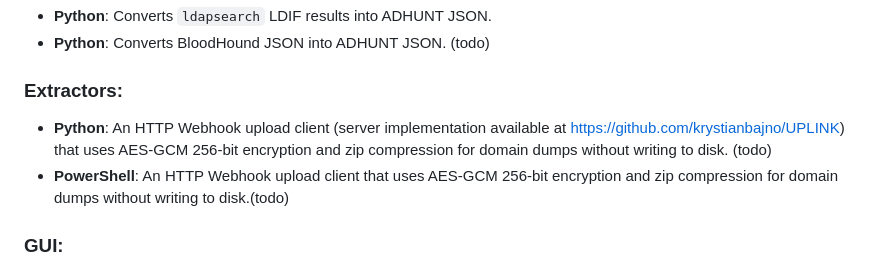
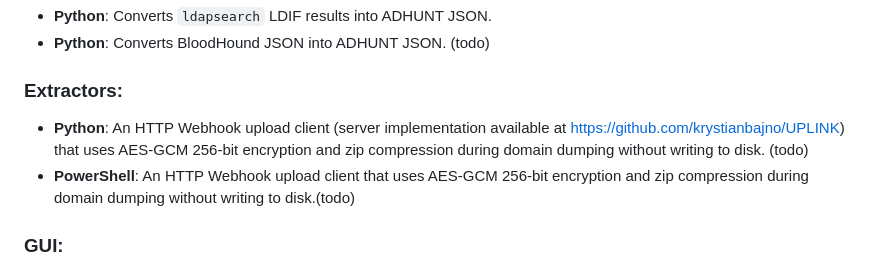
Before and after one commit to krystianbajno/adhunt, a Markdown page: README.md, the part around the change. GitHub-like rendering.

Commit message:
UPLINK todo

```diff
--- a/README.md
+++ b/README.md
@@ -12,8 +12,8 @@
 - **Python**: Converts BloodHound JSON into ADHUNT JSON. (todo)
 
 ### Extractors:
-- **Python**: An HTTP Webhook upload client (server implementation available at https://github.com/krystianbajno/UPLINK) that uses AES-GCM 256-bit encryption and zip compression for domain dumps without writing to disk. (todo)
-- **PowerShell**: An HTTP Webhook upload client that uses AES-GCM 256-bit encryption and zip compression for domain dumps without writing to disk.(todo)
+- **Python**: An HTTP Webhook upload client (server implementation available at https://github.com/krystianbajno/UPLINK) that uses AES-GCM 256-bit encryption and zip compression during domain dumping without writing to disk. (todo)
+- **PowerShell**: An HTTP Webhook upload client that uses AES-GCM 256-bit encryption and zip compression during domain dumping without writing to disk.(todo)
 
 ### GUI:
 
```
